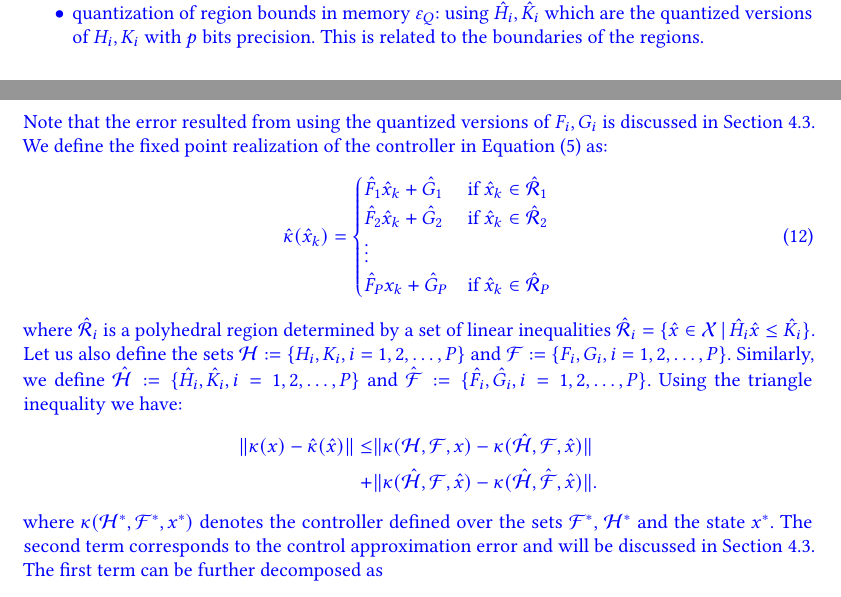
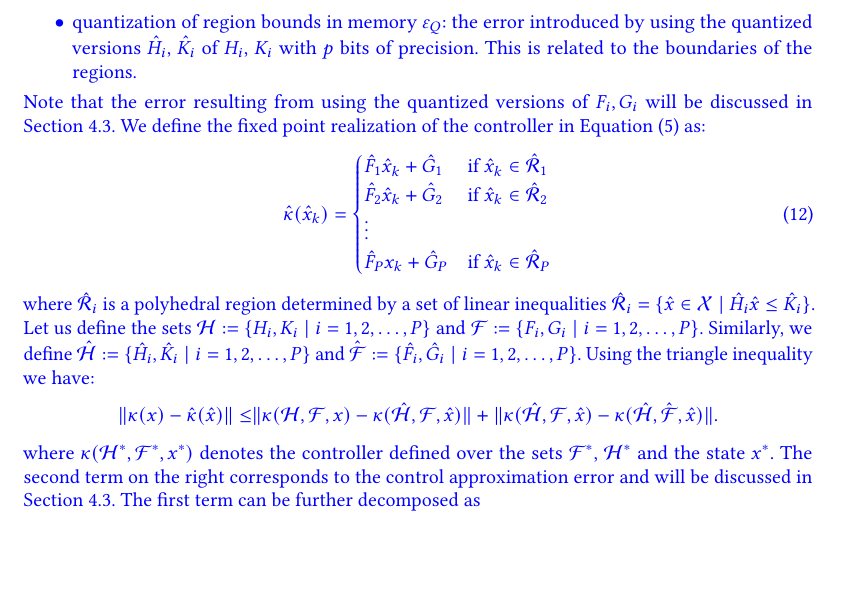
Before and after one commit to msalamati/rmpc-daisy, a LaTeX paper (emsoft-2019/camera_ready/main.tex, which reads emsoft-2019/camera_ready/Error_Analysis.tex): two parts of pages 9 and 10 of 20 before the commit and part of page 10 of 20 after it, the two joined at a grey line, cut so that both start at the same text, the shorter picture padded with empty space. Compiled offline with pdfLaTeX.

Commit message:
Small modifications.

```diff
--- a/emsoft-2019/camera_ready/Error_Analysis.tex
+++ b/emsoft-2019/camera_ready/Error_Analysis.tex
@@ -108,13 +108,15 @@ memory storage required.
  	%
  	The width of the tube $\varepsilon$ is due to two sources of errors:
  	\Mahmoud{\begin{itemize}
- 		\item analog-to-digital conversion $\varepsilon_{A/D}$: using the quantized output of the analog-to-digital converter $\hat x$ instead of the actual state $x$. We assume $\|x - \hat x\|\le \varepsilon_{A/D}$.
- 		\item quantization of region
- 		bounds in memory $\varepsilon_{Q}$: using $\hat H_i,\hat K_i$ which are the quantized versions of $H_i,K_i$ with $p$ bits precision. This is related to the boundaries of the regions.
+ 		\item analog-to-digital conversion $\varepsilon_{A/D}$:
+		the error introduced by using the quantized output of the analog-to-digital converter $\hat x$ instead of the actual state $x$.
+		We assume $\|x - \hat x\|\le \varepsilon_{A/D}$.
+ 		\item quantization of region bounds in memory $\varepsilon_{Q}$: the error introduced by
+		using the quantized versions $\hat H_i$, $\hat K_i$ of $H_i$, $K_i$ with $p$ bits of precision.
+		This is related to the boundaries of the regions.
  		%\item using $\hat F_i,\hat G_i$ which are the quantized versions of $F_i,G_i$ with $p$ bits precision. This is related to the affine functions.
  	\end{itemize}
- 	Note that the error resulted from using the quantized versions of $F_i,G_i$ is discussed in \autoref{subsec:app_cont_err}.
- 	 %We denote to controllers $\kappa(\mathcal H,x)$ and $\kappa(\mathcal{\hat H},\hat)$ to distinguish between the case that fixed point representation is used or not.
+ 	Note that the error resulting from using the quantized versions of $F_i,G_i$ will be discussed in \autoref{subsec:app_cont_err}.
  	We define the fixed point realization of the controller in \autoref{eq:affine_map} as:
  	 	\begin{equation}
  	 	\label{eq:affine_map_hat}
@@ -126,13 +128,17 @@ memory storage required.
  	 	\hat F_P x_k+\hat G_P & \text{if $ \hat x_k\in \mathcal{\hat R}_P$}
  	 	\end{cases}
  	 	\end{equation}
- 	 	where $\mathcal{\hat R}_i$ is a polyhedral region determined by a set of linear inequalities $\mathcal{\hat R}_i= \{ \hat x\in\mathcal X\,|\, \hat H_i\hat x\leq \hat K_i\}$. Let us also define the sets $\mathcal H := \{H_i,K_i,i=1,2,\ldots, P\}$ and $\mathcal F:=\{F_i,G_i,i=1,2,\ldots, P\}$. Similarly, we define $\hat{\mathcal H}:= \{\hat H_i,\hat K_i,i=1,2,\ldots, P\}$ and $\hat{\mathcal F}:=\{\hat F_i,\hat G_i,i=1,2,\ldots, P\}$. Using the triangle inequality we have:
+ 	 	where $\mathcal{\hat R}_i$ is a polyhedral region determined by a set of linear inequalities
+$\mathcal{\hat R}_i= \{ \hat x\in\mathcal X\mid \hat H_i\hat x\leq \hat K_i\}$.
+Let us define the sets $\mathcal H := \{H_i,K_i\mid i=1,2,\ldots, P\}$ and $\mathcal F:=\{F_i,G_i \mid i=1,2,\ldots, P\}$.
+Similarly, we define $\hat{\mathcal H}:= \{\hat H_i,\hat K_i\mid i=1,2,\ldots, P\}$ and $\hat{\mathcal F}:=\{\hat F_i,\hat G_i\mid i=1,2,\ldots, P\}$.
+Using the triangle inequality we have:
  	 	\begin{align*}
  	 	\|\kappa(x)-\hat \kappa(\hat x)
- 	 	\|\le&\|\kappa(\mathcal H,\mathcal F,x)-\kappa(\hat{\mathcal H},\mathcal F,\hat x)\|\\
- 	 	+&\|\kappa(\hat{\mathcal H},\mathcal F,\hat x)-\kappa(\hat{\mathcal H},\hat{\mathcal F},\hat x)\|.
+ 	 	\|\le&\|\kappa(\mathcal H,\mathcal F,x)-\kappa(\hat{\mathcal H},\mathcal F,\hat x)\| +\|\kappa(\hat{\mathcal H},\mathcal F,\hat x)-\kappa(\hat{\mathcal H},\hat{\mathcal F},\hat x)\|.
  	 	\end{align*}
- 	 	where $\kappa(\mathcal H^*,\mathcal F^*,x^*)$ denotes the controller defined over the sets $\mathcal F^*$, $\mathcal H^*$ and the state $x^*$. The second term corresponds to the control approximation error and will be discussed in \autoref{subsec:app_cont_err}.
+ 	 	where $\kappa(\mathcal H^*,\mathcal F^*,x^*)$ denotes the controller defined over the sets $\mathcal F^*$, $\mathcal H^*$ and the state $x^*$.
+	The second term on the right corresponds to the control approximation error and will be discussed in \autoref{subsec:app_cont_err}.
  	 	The first term can be further decomposed as
  	 	\begin{align*}
  	 	\|\kappa(\mathcal H,&\mathcal F,x)-\kappa(\hat{\mathcal H},\mathcal F,\hat x)\|\\
```
